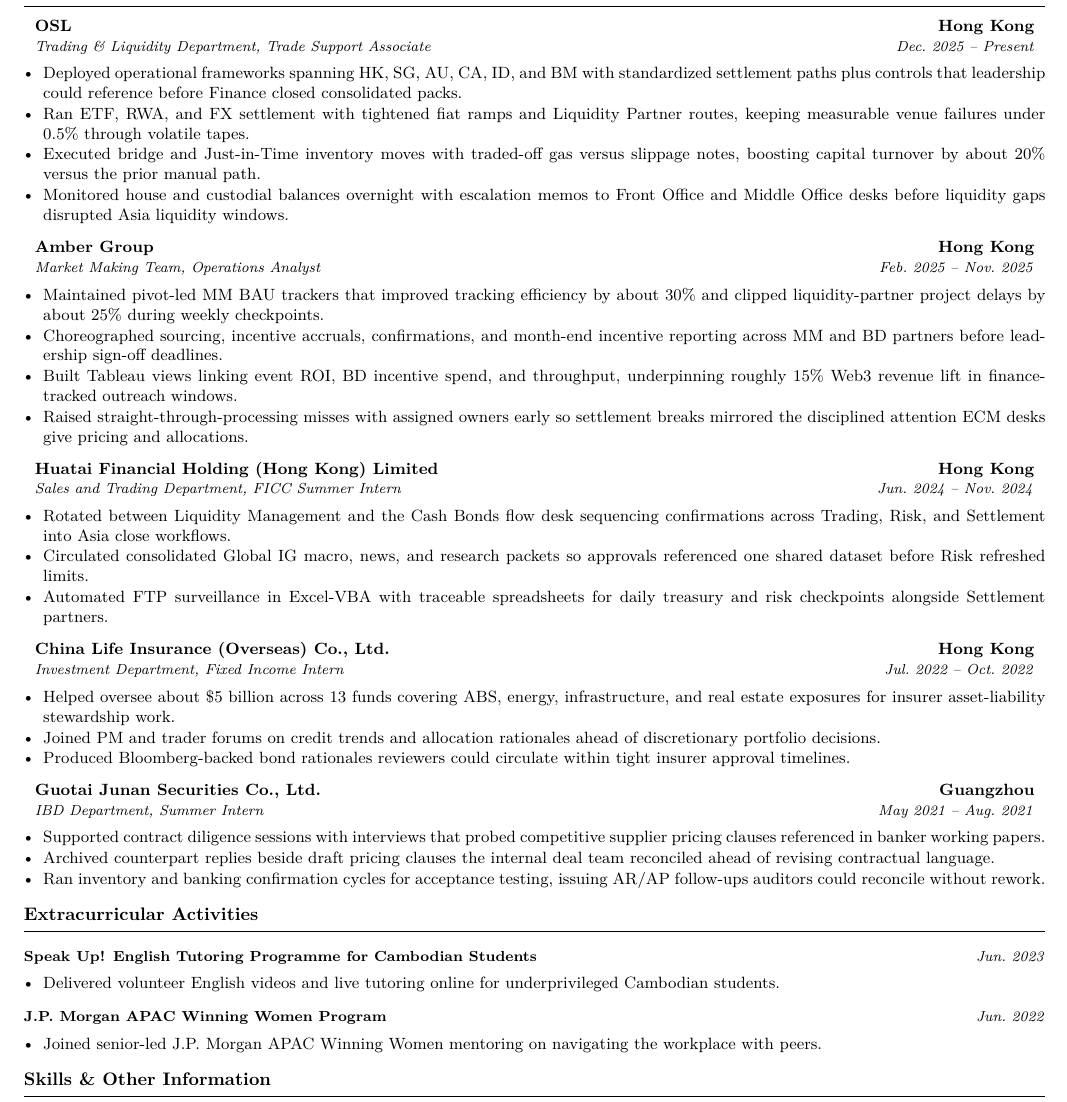
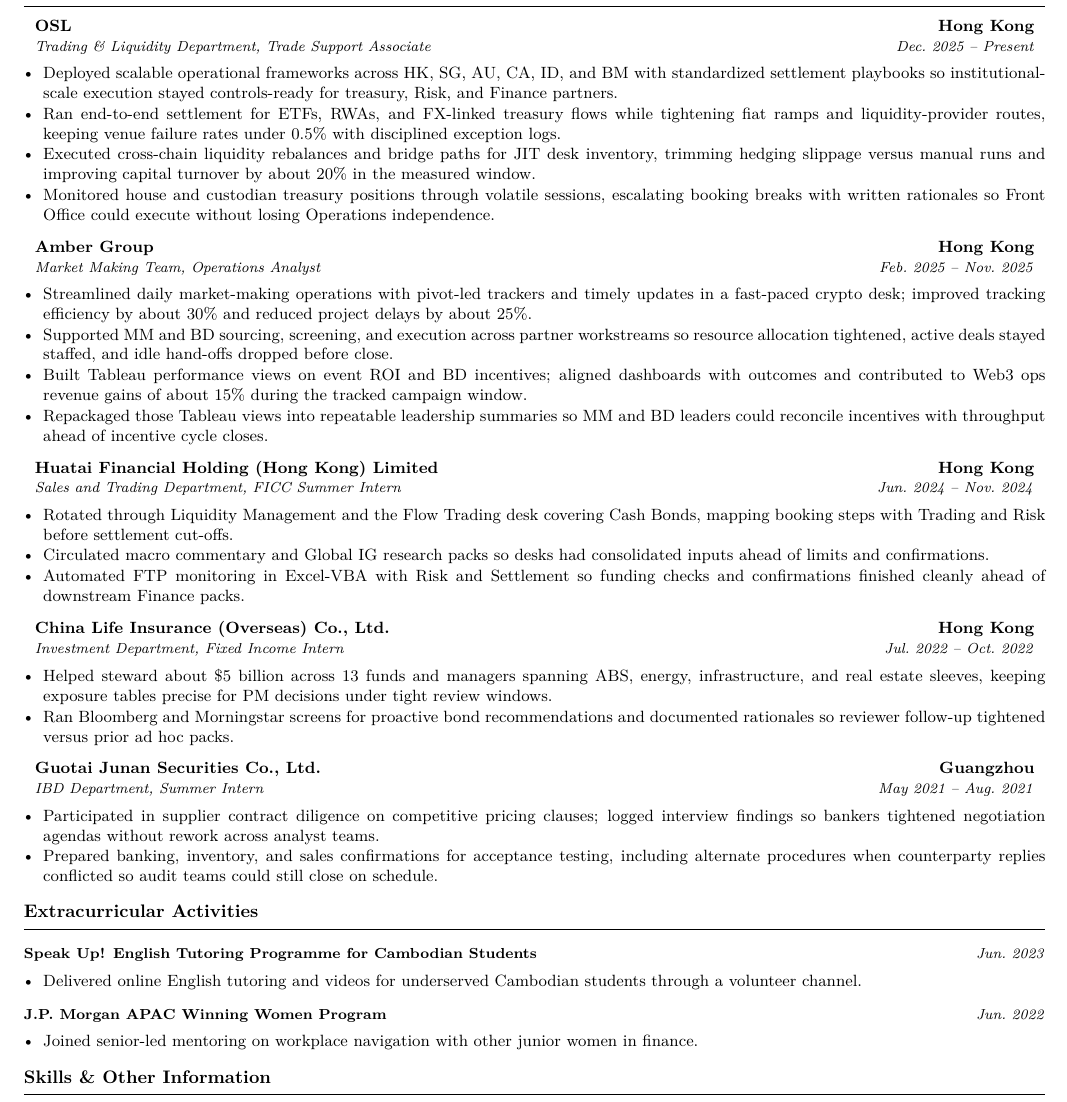
Before and after one commit to syedayanali28/resume-creator, a LaTeX CV (people/Zhao-Yanbo/Linkedin/ECM-In-Hong-Kong-Hong-Kong-SAR/Zhao-Yanbo_Linkedin_ECM-In-Hong-Kong-Hong-Kong-SAR_resume.tex): part of the page, cut so that both start at the same text. Compiled offline with pdfLaTeX.

Commit message:
Tailor Zhao-Yanbo LinkedIn ECM Hong Kong packet (one-page resume, cover letter).
Rebuild resume and letter PDFs for the LinkedIn ECM posting: align bullets with master facts,
map language to equity capital markets themes from the visible JD, keep OSL and Amber at four
bullets each, condense later roles and omit Evalueserve for one-page pagination, and refresh
the cover letter with candid framing plus bilingual and toolkit fit.

Co-authored-by: Syed Ayan Ali <syedayanali28@gmail.com>

```diff
--- a/people/Zhao-Yanbo/Linkedin/ECM-In-Hong-Kong-Hong-Kong-SAR/Zhao-Yanbo_Linkedin_ECM-In-Hong-Kong-Hong-Kong-SAR_resume.tex
+++ b/people/Zhao-Yanbo/Linkedin/ECM-In-Hong-Kong-Hong-Kong-SAR/Zhao-Yanbo_Linkedin_ECM-In-Hong-Kong-Hong-Kong-SAR_resume.tex
@@ -59,52 +59,51 @@
 
 \resumeSubheading{OSL}{Hong Kong}{Trading \& Liquidity Department, Trade Support Associate}{Dec.\ 2025 -- Present}
 \begin{itemize}
-  \item Deployed operational frameworks spanning HK, SG, AU, CA, ID, and BM with standardized settlement paths plus controls that leadership could reference before Finance closed consolidated packs.
-  \item Ran ETF, RWA, and FX settlement with tightened fiat ramps and Liquidity Partner routes, keeping measurable venue failures under 0.5\% through volatile tapes.
-  \item Executed bridge and Just-in-Time inventory moves with traded-off gas versus slippage notes, boosting capital turnover by about 20\% versus the prior manual path.
-  \item Monitored house and custodial balances overnight with escalation memos to Front Office and Middle Office desks before liquidity gaps disrupted Asia liquidity windows.
+  \item Deployed scalable operational frameworks across HK, SG, AU, CA, ID, and BM with standardized settlement playbooks so institutional-scale execution stayed controls-ready for treasury, Risk, and Finance partners.
+  \item Ran end-to-end settlement for ETFs, RWAs, and FX-linked treasury flows while tightening fiat ramps and liquidity-provider routes, keeping venue failure rates under 0.5\% with disciplined exception logs.
+  \item Executed cross-chain liquidity rebalances and bridge paths for JIT desk inventory, trimming hedging slippage versus manual runs and improving capital turnover by about 20\% in the measured window.
+  \item Monitored house and custodian treasury positions through volatile sessions, escalating booking breaks with written rationales so Front Office could execute without losing Operations independence.
 \end{itemize}
 
 \resumeSubheading{Amber Group}{Hong Kong}{Market Making Team, Operations Analyst}{Feb.\ 2025 -- Nov.\ 2025}
 \begin{itemize}
-  \item Maintained pivot-led MM BAU trackers that improved tracking efficiency by about 30\% and clipped liquidity-partner project delays by about 25\% during weekly checkpoints.
-  \item Choreographed sourcing, incentive accruals, confirmations, and month-end incentive reporting across MM and BD partners before leadership sign-off deadlines.
-  \item Built Tableau views linking event ROI, BD incentive spend, and throughput, underpinning roughly 15\% Web3 revenue lift in finance-tracked outreach windows.
-  \item Raised straight-through-processing misses with assigned owners early so settlement breaks mirrored the disciplined attention ECM desks give pricing and allocations.
+  \item Streamlined daily market-making operations with pivot-led trackers and timely updates in a fast-paced crypto desk; improved tracking efficiency by about 30\% and reduced project delays by about 25\%.
+  \item Supported MM and BD sourcing, screening, and execution across partner workstreams so resource allocation tightened, active deals stayed staffed, and idle hand-offs dropped before close.
+  \item Built Tableau performance views on event ROI and BD incentives; aligned dashboards with outcomes and contributed to Web3 ops revenue gains of about 15\% during the tracked campaign window.
+  \item Repackaged those Tableau views into repeatable leadership summaries so MM and BD leaders could reconcile incentives with throughput ahead of incentive cycle closes.
 \end{itemize}
 
 \resumeSubheading{Huatai Financial Holding (Hong Kong) Limited}{Hong Kong}{Sales and Trading Department, FICC Summer Intern}{Jun.\ 2024 -- Nov.\ 2024}
 \begin{itemize}
-  \item Rotated between Liquidity Management and the Cash Bonds flow desk sequencing confirmations across Trading, Risk, and Settlement into Asia close workflows.
-  \item Circulated consolidated Global IG macro, news, and research packets so approvals referenced one shared dataset before Risk refreshed limits.
-  \item Automated FTP surveillance in Excel-VBA with traceable spreadsheets for daily treasury and risk checkpoints alongside Settlement partners.
+  \item Rotated through Liquidity Management and the Flow Trading desk covering Cash Bonds, mapping booking steps with Trading and Risk before settlement cut-offs.
+  \item Circulated macro commentary and Global IG research packs so desks had consolidated inputs ahead of limits and confirmations.
+  \item Automated FTP monitoring in Excel-VBA with Risk and Settlement so funding checks and confirmations finished cleanly ahead of downstream Finance packs.
 \end{itemize}
 
 \resumeSubheading{China Life Insurance (Overseas) Co., Ltd.}{Hong Kong}{Investment Department, Fixed Income Intern}{Jul.\ 2022 -- Oct.\ 2022}
 \begin{itemize}
-  \item Helped oversee about \$5 billion across 13 funds covering ABS, energy, infrastructure, and real estate exposures for insurer asset-liability stewardship work.
-  \item Joined PM and trader forums on credit trends and allocation rationales ahead of discretionary portfolio decisions.
-  \item Produced Bloomberg-backed bond rationales reviewers could circulate within tight insurer approval timelines.
+  \item Helped steward about \$5 billion across 13 funds and managers spanning ABS, energy, infrastructure, and real estate sleeves, keeping exposure tables precise for PM decisions under tight review windows.
+  \item Ran Bloomberg and Morningstar screens for proactive bond recommendations and documented rationales so reviewer follow-up tightened versus prior ad hoc packs.
 \end{itemize}
 
 \resumeSubheading{Guotai Junan Securities Co., Ltd.}{Guangzhou}{IBD Department, Summer Intern}{May 2021 -- Aug.\ 2021}
 \begin{itemize}
-  \item Supported contract diligence sessions with interviews that probed competitive supplier pricing clauses referenced in banker working papers.
-  \item Archived counterpart replies beside draft pricing clauses the internal deal team reconciled ahead of revising contractual language.
-  \item Ran inventory and banking confirmation cycles for acceptance testing, issuing AR/AP follow-ups auditors could reconcile without rework.
+  \item Participated in supplier contract diligence on competitive pricing clauses; logged interview findings so bankers tightened negotiation agendas without rework across analyst teams.
+  \item Prepared banking, inventory, and sales confirmations for acceptance testing, including alternate procedures when counterparty replies conflicted so audit teams could still close on schedule.
 \end{itemize}
 
-% Evalueserve omitted and later roles trimmed per one-page policy: step (a) one bullet removed from each role after OSL/Amber; step (c) dropped oldest role when still two pages; extracurricular compressed to 15 words max in step (e); final pass tightened prose without changing preamble spacing.
+% Evalueserve (Due Diligence Associate, Jul.--Sept.\ 2020) omitted only for mandated one-page pagination; complete wording stays in people/Zhao-Yanbo/complete/master-resume.tex
+
 \ressection{Extracurricular Activities}
 
 \resumeHeading{Speak Up! English Tutoring Programme for Cambodian Students}{Jun.\ 2023}
 \begin{itemize}
-  \item Delivered volunteer English videos and live tutoring online for underprivileged Cambodian students.
+  \item Delivered online English tutoring and videos for underserved Cambodian students through a volunteer channel.
 \end{itemize}
 
 \resumeHeading{J.P. Morgan APAC Winning Women Program}{Jun.\ 2022}
 \begin{itemize}
-  \item Joined senior-led J.P. Morgan APAC Winning Women mentoring on navigating the workplace with peers.
+  \item Joined senior-led mentoring on workplace navigation with other junior women in finance.
 \end{itemize}
 
 \ressection{Skills \& Other Information}
```
Also changed, not shown: people/Zhao-Yanbo/Linkedin/ECM-In-Hong-Kong-Hong-Kong-SAR/Zhao-Yanbo_Linkedin_ECM-In-Hong-Kong-Hong-Kong-SAR_cover-letter.tex (+7 -8 lines), people/Zhao-Yanbo/Linkedin/ECM-In-Hong-Kong-Hong-Kong-SAR/Zhao-Yanbo_Linkedin_ECM-In-Hong-Kong-Hong-Kong-SAR_cover-letter.pdf, people/Zhao-Yanbo/Linkedin/ECM-In-Hong-Kong-Hong-Kong-SAR/Zhao-Yanbo_Linkedin_ECM-In-Hong-Kong-Hong-Kong-SAR_resume.pdf, people/Zhao-Yanbo/Linkedin/ECM-In-Hong-Kong-Hong-Kong-SAR/Zhao-Yanbo_Linkedin_ECM-In-Hong-Kong-Hong-Kong-SAR_resume.tex (6 more changed lines), 2 other files.
